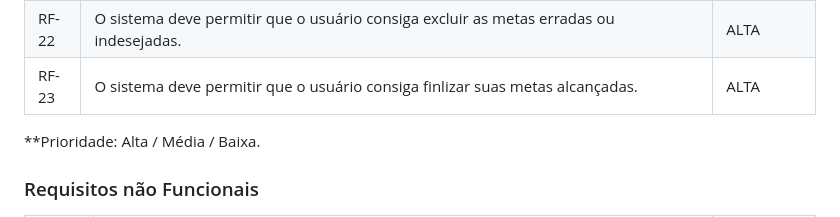
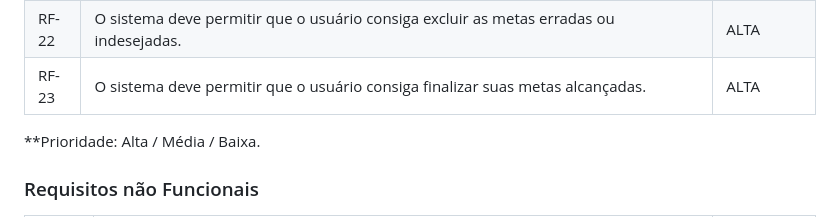
Before and after one commit to ICEI-PUC-Minas-PMV-ADS/pmv-ads-2024-1-e1-proj-web-t1-pmv-ads-2024-1-e1-projequilfinanc, a Markdown page: documentos/02-Especificação do Projeto.md, the part around the change. Drawn GitHub-style.

Commit message:
Update 02-Especificação do Projeto.md
Correções ortográficas.

```diff
--- a/documentos/02-Especificação do Projeto.md
+++ b/documentos/02-Especificação do Projeto.md
@@ -106,7 +106,7 @@
 | RF-20 | O sistema deve permitir que o usuário consiga sair de sua conta.                                                     | ALTA   |
 | RF-21 | O sistema deve verificar se há obrigatoriedade de preenchimento do campo.                                            | ALTA   |
 | RF-22 | O sistema deve permitir que o usuário consiga excluir as metas erradas ou indesejadas.                               | ALTA   |
-| RF-23 | O sistema deve permitir que o usuário consiga finlizar suas metas alcançadas.                                        | ALTA   |
+| RF-23 | O sistema deve permitir que o usuário consiga finalizar suas metas alcançadas.                                        | ALTA   |
 **Prioridade: Alta / Média / Baixa.
 
 ### Requisitos não Funcionais
```
